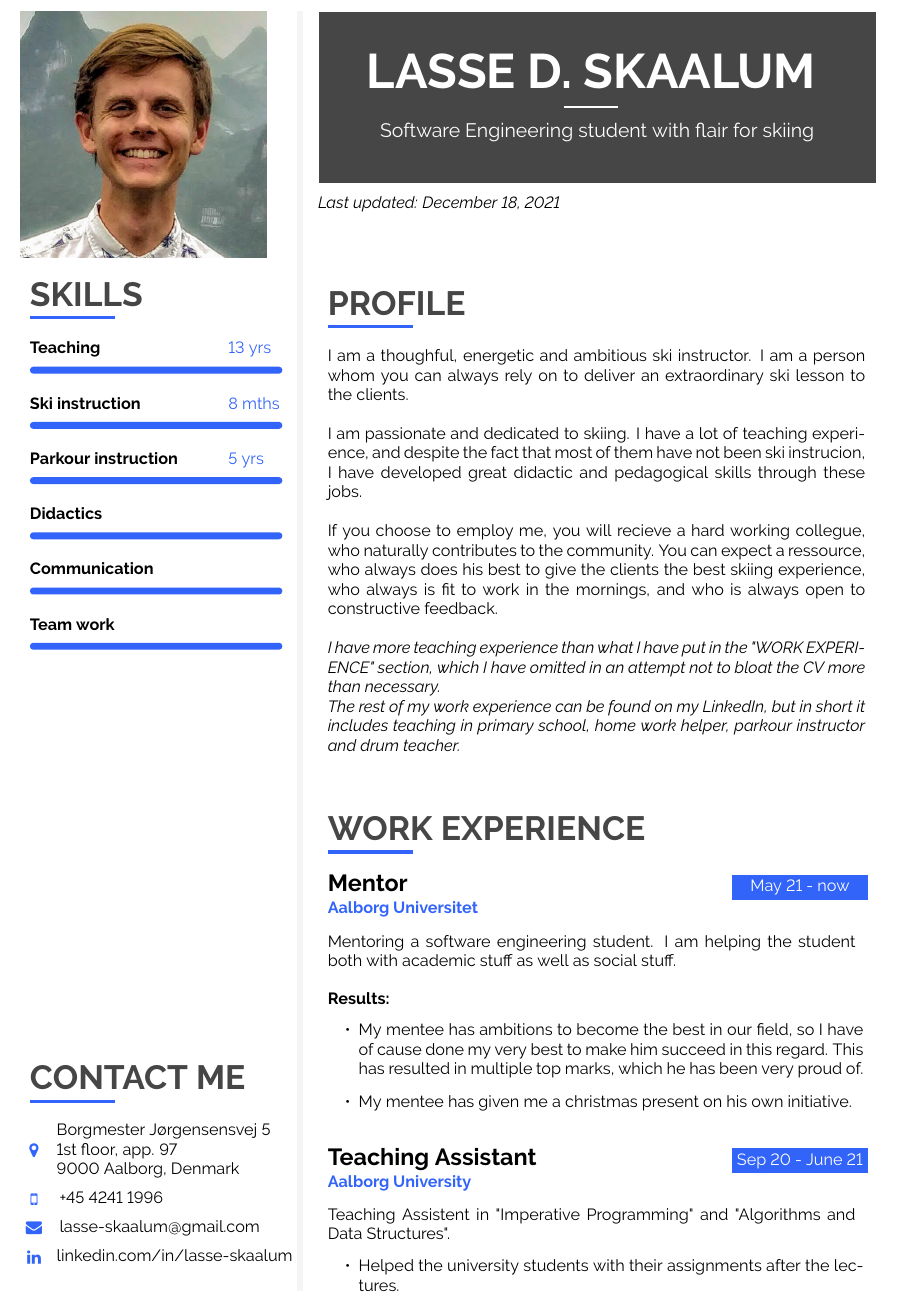
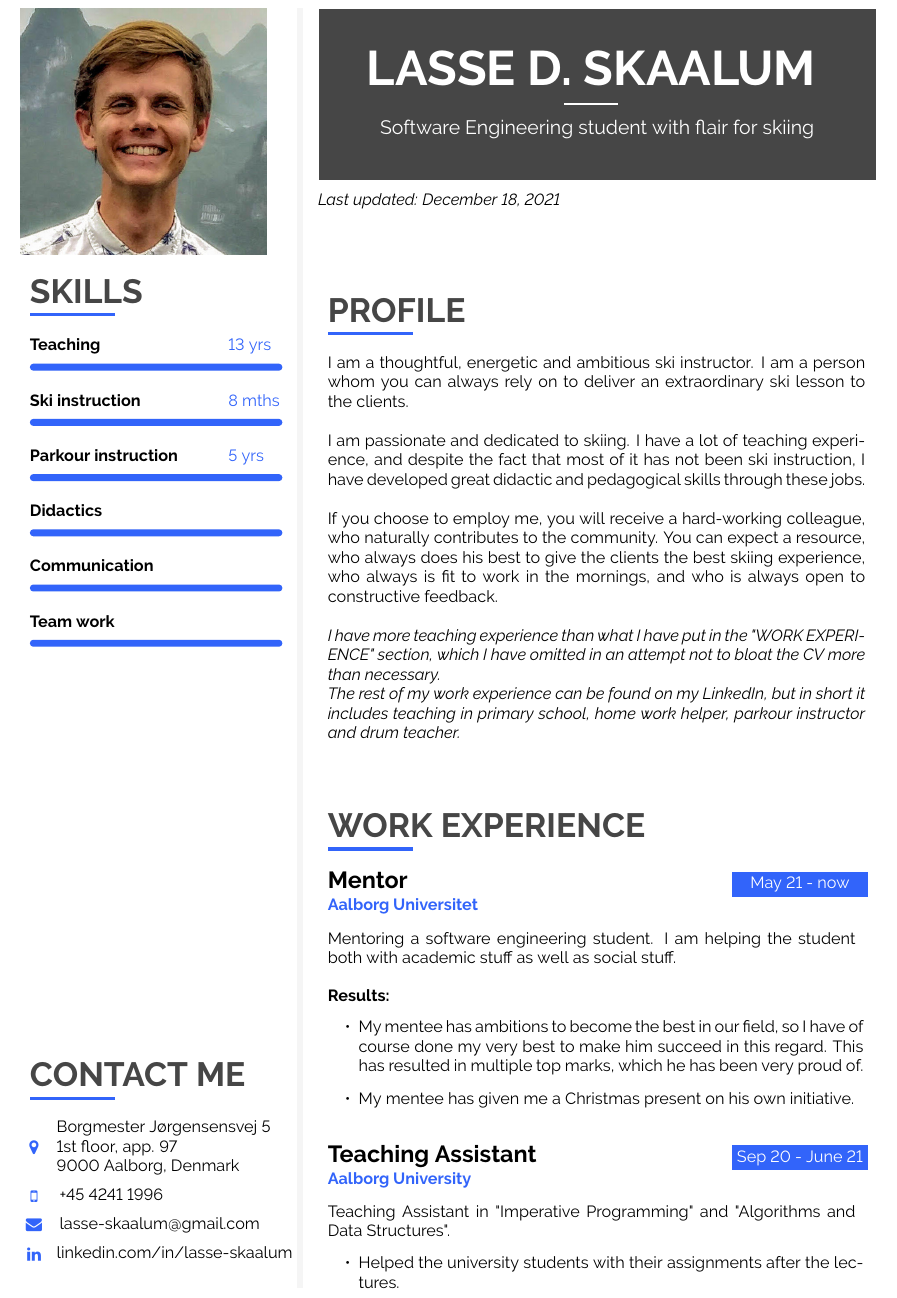
Before and after one commit to humleflue/cv, a LaTeX CV (cvenglish.tex): part of page 1 of 2, cut so that both start at the same text. Compiled offline with pdfLaTeX.

Commit message:
Corrected various spelling mistakes

```diff
--- a/cvenglish.tex
+++ b/cvenglish.tex
@@ -564,15 +564,15 @@
 % Make sure no text breaks the margins
 \emergencystretch 3em
 \cvsection{PROFILE}
-\cvtext{I am a thoughful, energetic and ambitious ski instructor.
+\cvtext{I am a thoughtful, energetic and ambitious ski instructor.
 I am a person whom you can always rely on to deliver an extraordinary ski lesson to the clients.\\
 
 I am passionate and dedicated to skiing.
-I have a lot of teaching experience, and despite the fact that most of them have not been ski instrucion,
+I have a lot of teaching experience, and despite the fact that most of it has not been ski instruction,
 I have developed great didactic and pedagogical skills through these jobs.\\
 
-If you choose to employ me, you will recieve a hard working collegue,
-who naturally contributes to the community. You can expect a ressource,
+If you choose to employ me, you will receive a hard-working colleague,
+who naturally contributes to the community. You can expect a resource,
 who always does his best to give the clients the best skiing experience,
 who always is fit to work in the mornings,
 and who is always open to constructive feedback.\\
@@ -628,19 +628,19 @@ The rest of my work experience can be found on my \href{https://www.linkedin.com
 	{}%Arbejdsopgaver
 	{}%Involverede teknologier
 	{\cvlist{
-	    \item My mentee has ambitions to become the best in our field, so I have of cause done my very best to make him succeed in this regard. This has resulted in multiple top marks, which he has been very proud of.
-	    \item My mentee has given me a christmas present on his own initiative.
+	    \item My mentee has ambitions to become the best in our field, so I have of course done my very best to make him succeed in this regard. This has resulted in multiple top marks, which he has been very proud of.
+	    \item My mentee has given me a Christmas present on his own initiative.
 	}}%Resultater
 
 \cvevent
 	{Sep 20 - June 21}
 	{Teaching Assistant}
 	{Aalborg University}
-	{Teaching Assistent in "Imperative Programming" and "Algorithms and Data Structures".}
+	{Teaching Assistant in "Imperative Programming" and "Algorithms and Data Structures".}
 	{\cvlist{
 	    \item Helped the university students with their assignments after the lectures.
 	    \item Corrected the student's assignments and gave them constructive feedback.
-	    \\\\\textit{A recommendation from the lecturer can be sent on request (in danish).}
+	    \\\\\textit{A recommendation from the lecturer can be sent on request (in Danish).}
 	}}%Arbejdsopgaver
 	{
         % \cvlist{
```
Also changed, not shown: cvdanish.tex (+4 -4 lines), cvenglish.tex (8 more changed lines).
